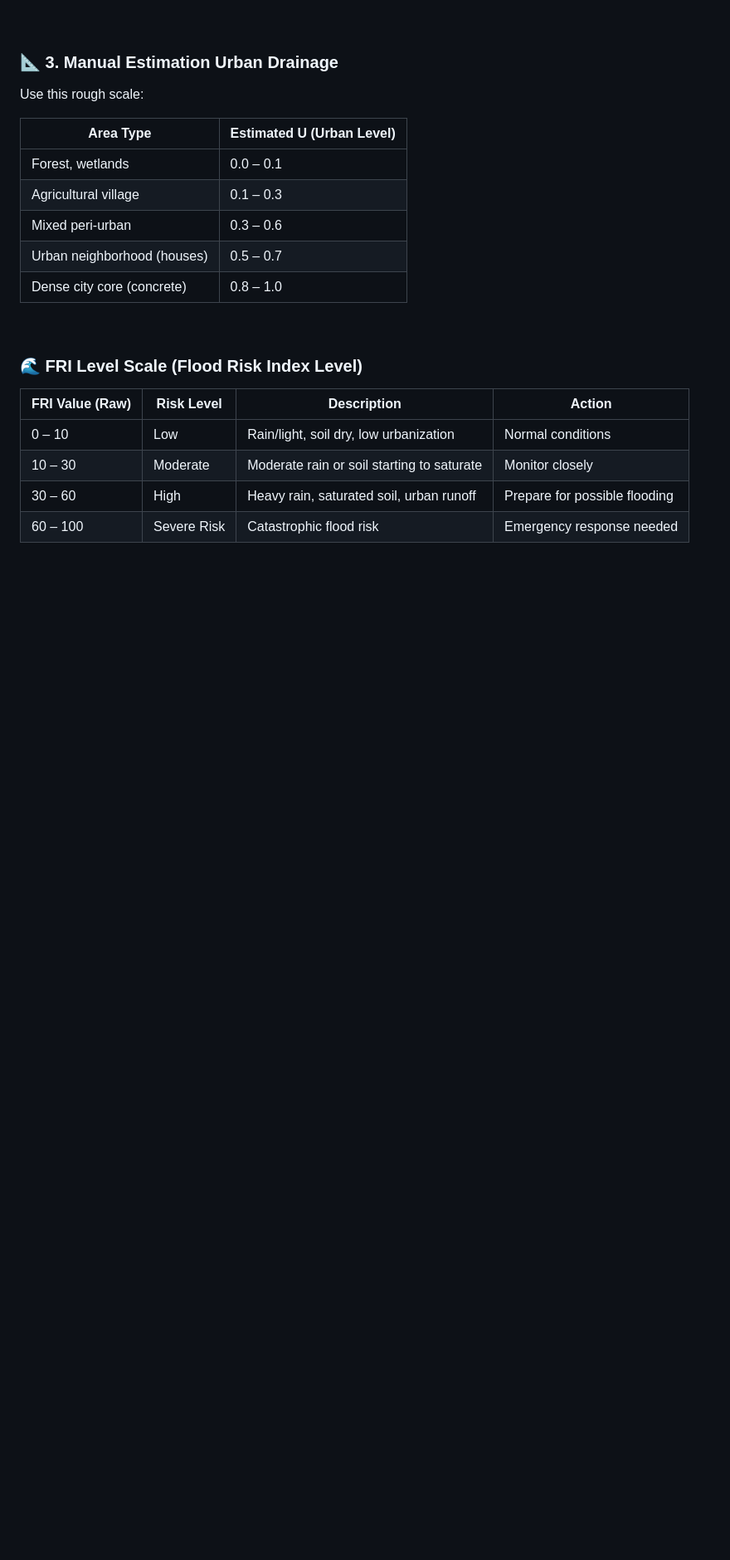
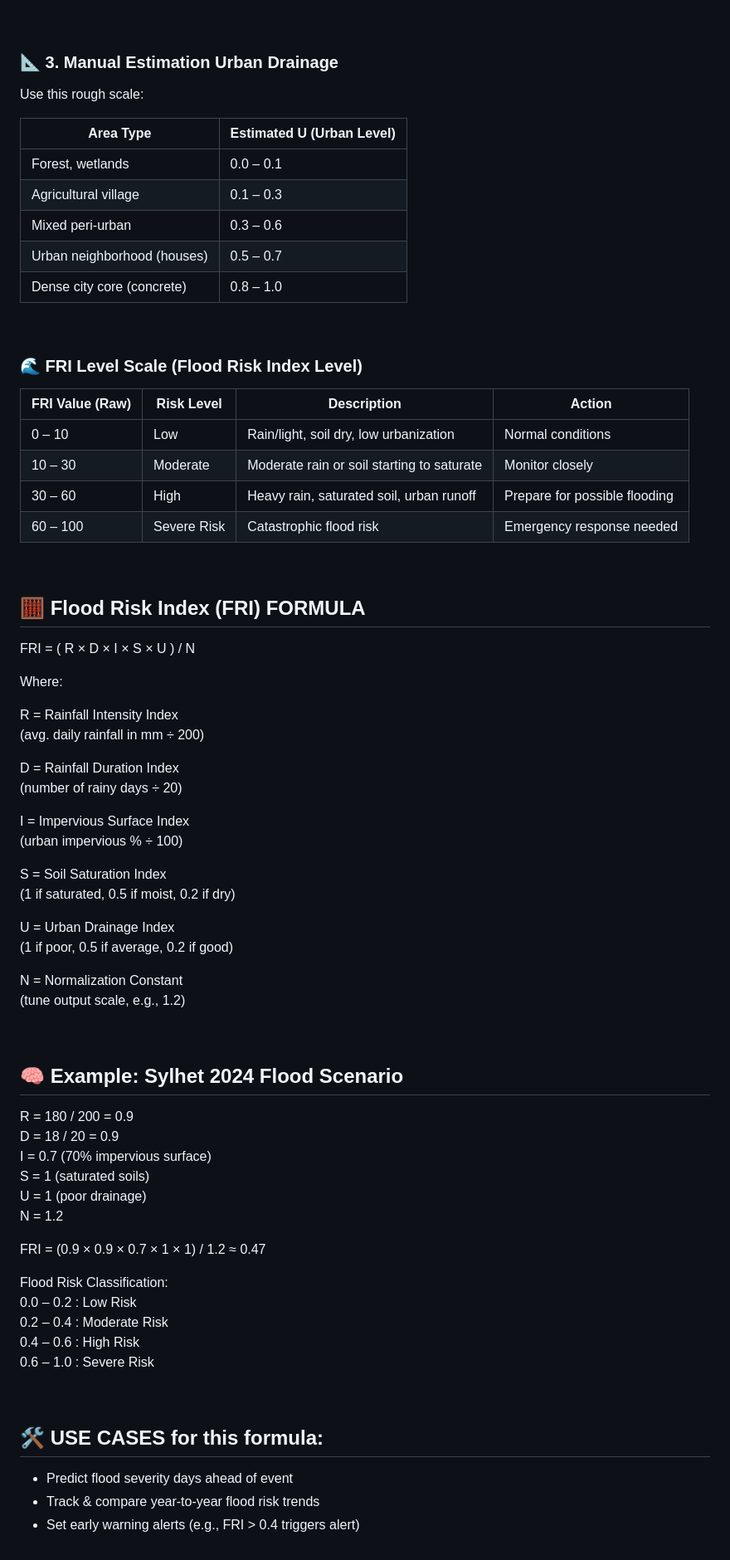
Before and after one commit to Hamim-Ally/Flood-Risk-Calculator, a Markdown page: Doc/FRI.md, the part around one of its changes. Shown at 83% size. Rendered like a GitHub page; blank space fills up the shorter version.

```diff
--- a/Doc/FRI.md
+++ b/Doc/FRI.md
@@ -65,3 +91,55 @@ Use this rough scale:
 | 10 – 30             | Moderate       | Moderate rain or soil starting to saturate | Monitor closely               |
 | 30 – 60             | High           | Heavy rain, saturated soil, urban runoff   | Prepare for possible flooding |
 | 60 – 100            | Severe Risk    | Catastrophic flood risk                    | Emergency response needed     |
+
+<br>
+
+## 🧮 Flood Risk Index (FRI) FORMULA
+
+FRI = ( R × D × I × S × U ) / N
+
+Where:
+
+  R = Rainfall Intensity Index
+      (avg. daily rainfall in mm ÷ 200)
+
+  D = Rainfall Duration Index
+      (number of rainy days ÷ 20)
+
+  I = Impervious Surface Index
+      (urban impervious % ÷ 100)
+
+  S = Soil Saturation Index
+      (1 if saturated, 0.5 if moist, 0.2 if dry)
+
+  U = Urban Drainage Index
+      (1 if poor, 0.5 if average, 0.2 if good)
+
+  N = Normalization Constant
+      (tune output scale, e.g., 1.2)
+
+<br>
+
+## 🧠 Example: Sylhet 2024 Flood Scenario
+
+R = 180 / 200 = 0.9
+D = 18 / 20 = 0.9
+I = 0.7         (70% impervious surface)
+S = 1           (saturated soils)
+U = 1           (poor drainage)
+N = 1.2
+
+FRI = (0.9 × 0.9 × 0.7 × 1 × 1) / 1.2 ≈ 0.47
+
+Flood Risk Classification:
+  0.0 – 0.2  : Low Risk
+  0.2 – 0.4  : Moderate Risk
+  0.4 – 0.6  : High Risk
+  0.6 – 1.0  : Severe Risk
+
+<br>
+
+## 🛠️ USE CASES for this formula:
+- Predict flood severity days ahead of event
+- Track & compare year-to-year flood risk trends
+- Set early warning alerts (e.g., FRI > 0.4 triggers alert)
```
Also changed, not shown: other parts of Doc/FRI.md (+26 -0 lines).
